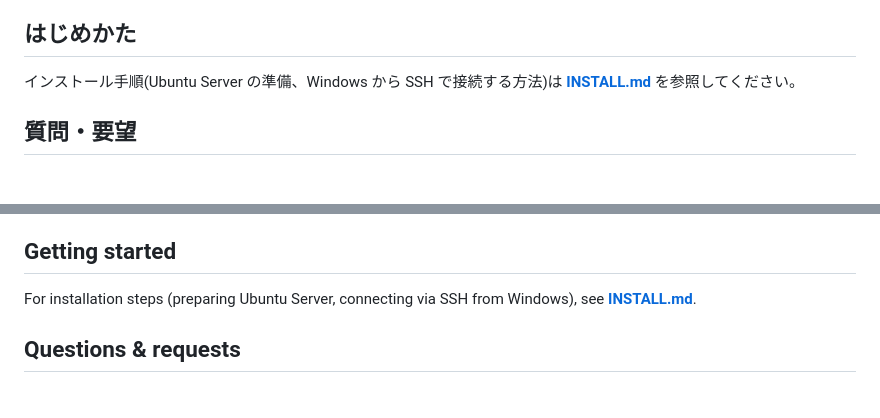
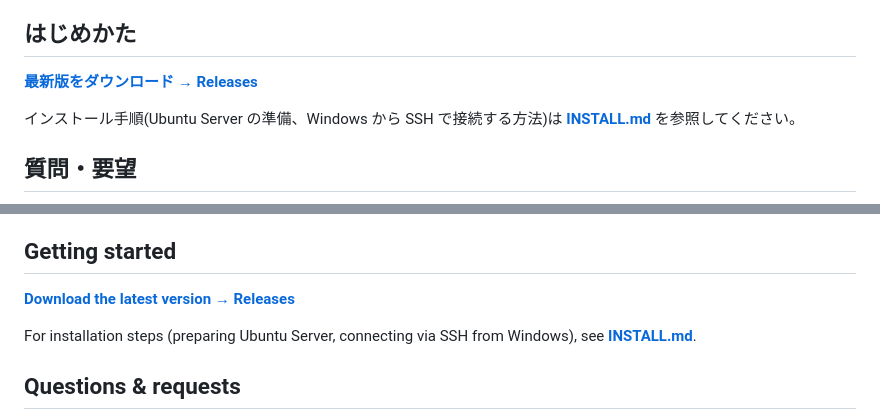
Before and after one commit to KimYuki3/KCI-NAS2, a Markdown page: README.md, 2 parts joined by grey strips. GitHub-like rendering; blank space fills up the shorter version.

Commit message:
docs: Releases からのダウンロード導線を追加 (v0.1.81.11)

```diff
--- a/README.md
+++ b/README.md
@@ -58,6 +58,8 @@
 - **OS** — Ubuntu Server(x86_64)。画面のいらないサーバー用途なので、デスクトップ版より軽い Server 版がおすすめです
 
 ## はじめかた
+
+**[最新版をダウンロード → Releases](../../releases/latest)**
 
 インストール手順(Ubuntu Server の準備、Windows から SSH で接続する方法)は **[INSTALL.md](INSTALL.md)** を参照してください。
 
@@ -139,6 +141,8 @@ from backup even if a PC dies.
 
 ## Getting started
 
+**[Download the latest version → Releases](../../releases/latest)**
+
 For installation steps (preparing Ubuntu Server, connecting via SSH from Windows), see **[INSTALL.md](INSTALL.md)**.
 
 ## Questions & requests
```
Also changed, not shown: INSTALL.md (+13 -2 lines).
